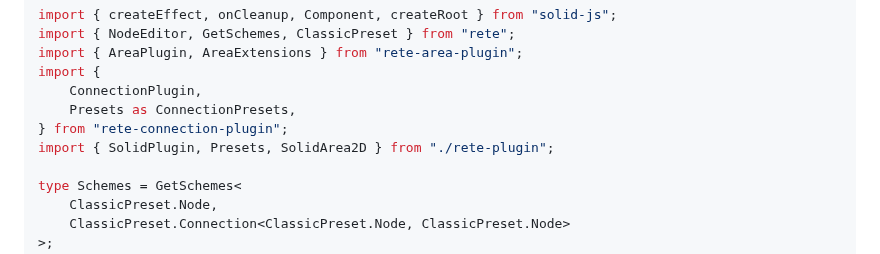
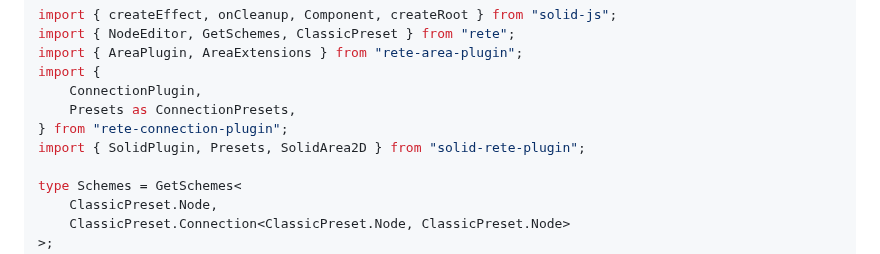
Before and after one commit to mmoerman/rete-solid-plugin, a Markdown page: README.md, the part around the change. GitHub-like rendering.

Commit message:
Corrected small error in README.md

```diff
--- a/README.md
+++ b/README.md
@@ -27,7 +27,7 @@ import {
     ConnectionPlugin,
     Presets as ConnectionPresets,
 } from "rete-connection-plugin";
-import { SolidPlugin, Presets, SolidArea2D } from "./rete-plugin";
+import { SolidPlugin, Presets, SolidArea2D } from "solid-rete-plugin";
 
 type Schemes = GetSchemes<
     ClassicPreset.Node,
```
